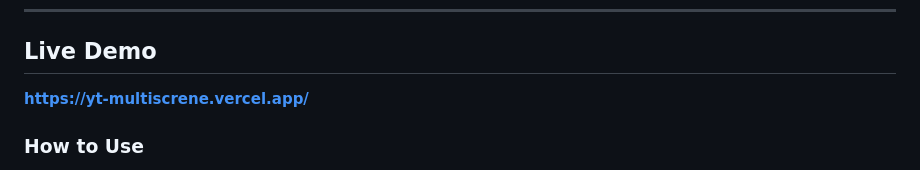
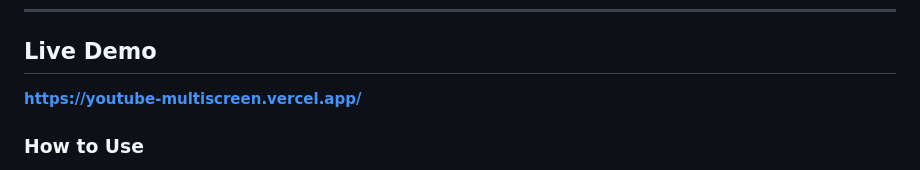
Before and after one commit to MaulanaSandyy/youtube-multiscreen, a Markdown page: README.md, the part around one of its changes. Rendered like a GitHub page.

Commit message:
docs: fix Vercel URL to youtube-multiscreen.vercel.app

```diff
--- a/README.md
+++ b/README.md
@@ -54,7 +54,7 @@ Built with vanilla HTML, CSS, and JavaScript — no frameworks, no dependencies,
 
 ## Live Demo
 
-**[https://yt-multiscrene.vercel.app/](https://yt-multiscrene.vercel.app/)**
+**[https://youtube-multiscreen.vercel.app/](https://youtube-multiscreen.vercel.app/)**
 
 ### How to Use
 
```
Also changed, not shown: other parts of README.md (+2 -2 lines).
